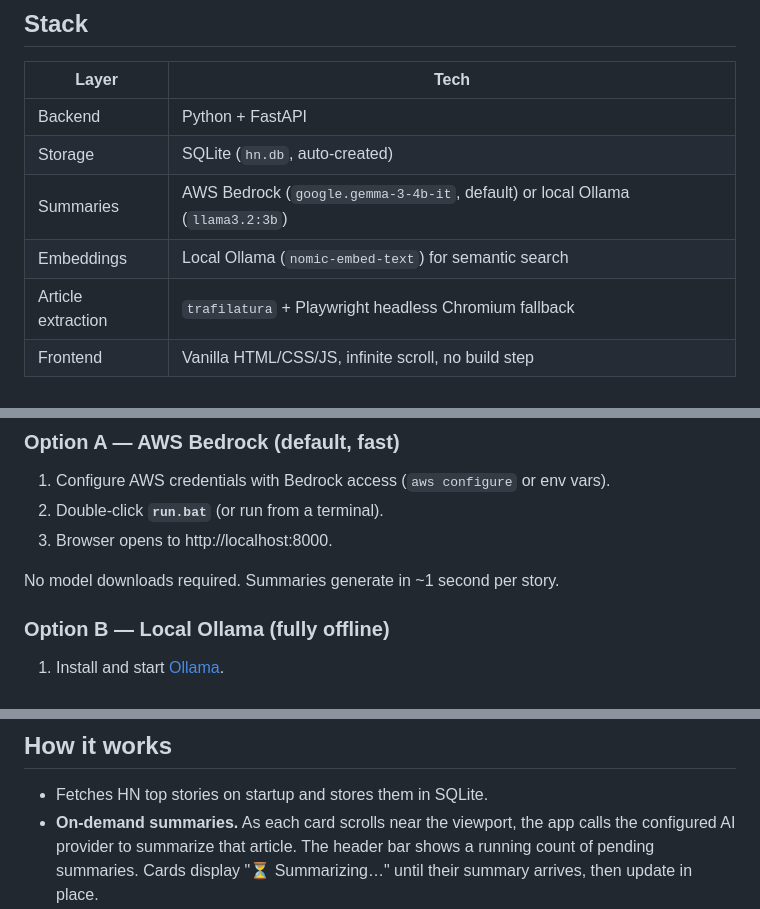
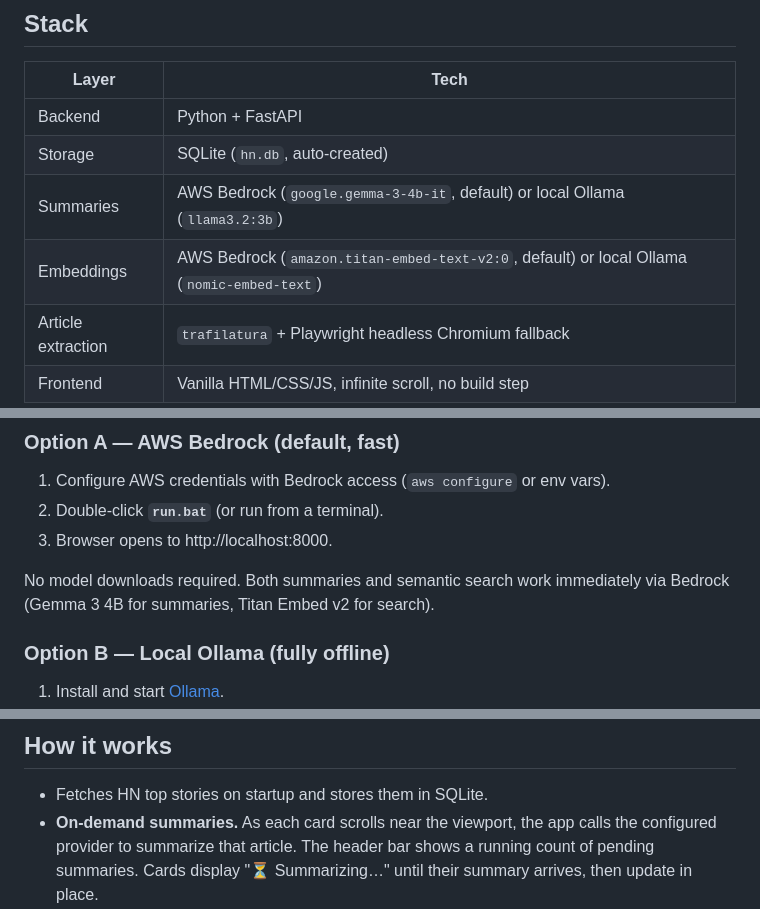
Before and after one commit to kristianjackson/hn_doomscroll, a Markdown page: README.md, 3 parts joined by grey strips. Drawn GitHub-style.

```diff
--- a/README.md
+++ b/README.md
@@ -32,7 +32,7 @@ Semantic search ranks results by meaning, with a match score on each:
 | Backend | Python + FastAPI |
 | Storage | SQLite (`hn.db`, auto-created) |
 | Summaries | AWS Bedrock (`google.gemma-3-4b-it`, default) or local Ollama (`llama3.2:3b`) |
-| Embeddings | Local Ollama (`nomic-embed-text`) for semantic search |
+| Embeddings | AWS Bedrock (`amazon.titan-embed-text-v2:0`, default) or local Ollama (`nomic-embed-text`) |
 | Article extraction | `trafilatura` + Playwright headless Chromium fallback |
 | Frontend | Vanilla HTML/CSS/JS, infinite scroll, no build step |
 
@@ -44,7 +44,8 @@ Semantic search ranks results by meaning, with a match score on each:
 2. Double-click **`run.bat`** (or run from a terminal).
 3. Browser opens to http://localhost:8000.
 
-No model downloads required. Summaries generate in ~1 second per story.
+No model downloads required. Both summaries and semantic search work immediately
+via Bedrock (Gemma 3 4B for summaries, Titan Embed v2 for search).
 
 ### Option B — Local Ollama (fully offline)
 
@@ -73,7 +74,7 @@ summaries for JS-heavy pages.
 
 - Fetches HN top stories on startup and stores them in SQLite.
 - **On-demand summaries.** As each card scrolls near the viewport, the app calls
-  the configured AI provider to summarize that article. The header bar shows a
+  the configured provider to summarize that article. The header bar shows a
   running count of pending summaries. Cards display "⏳ Summarizing…" until
   their summary arrives, then update in place.
 - **Article extraction is layered.** For each story: (1) direct fetch with
```
Also changed, not shown: other parts of README.md (+12 -9 lines), CHANGELOG.md (+14 -0 lines).
